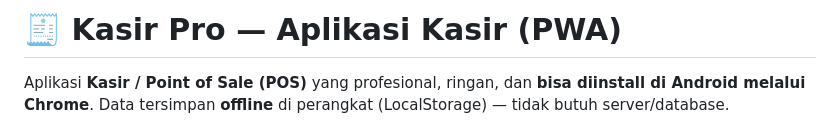
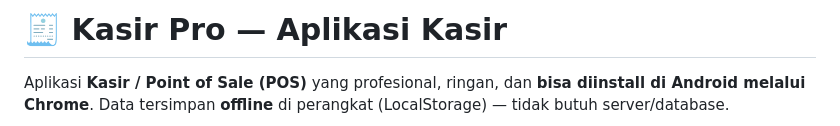
Before and after one commit to B4411M/kasir, a Markdown page: README.md, the part around the change. GitHub-like rendering.

```diff
--- a/README.md
+++ b/README.md
@@ -1,4 +1,4 @@
-# 🧾 Kasir Pro — Aplikasi Kasir (PWA)
+# 🧾 Kasir Pro — Aplikasi Kasir
 
 Aplikasi **Kasir / Point of Sale (POS)** yang profesional, ringan, dan **bisa diinstall di Android melalui Chrome**. Data tersimpan **offline** di perangkat (LocalStorage) — tidak butuh server/database.
 
```
